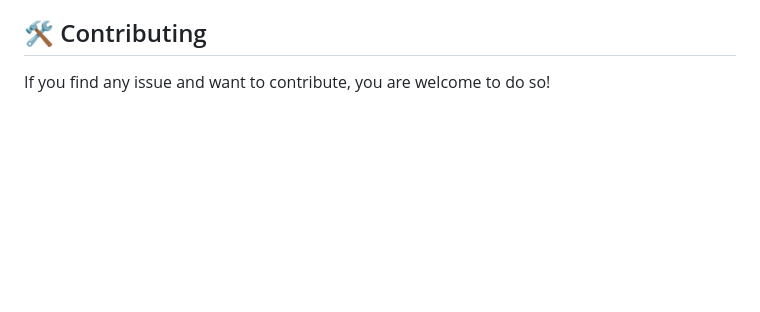
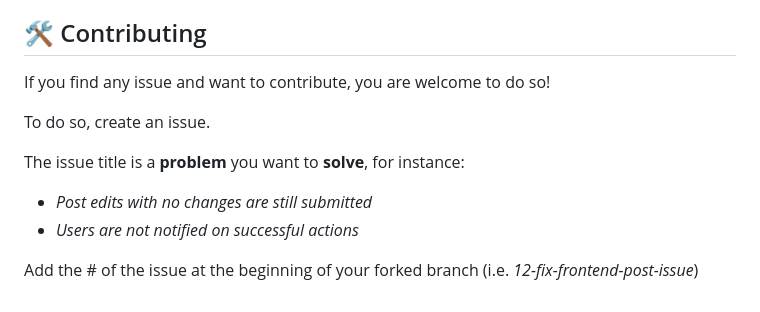
Before and after one commit to skydread1/flybot.sg, a Markdown page: README.md, the part around the change. GitHub-like rendering; blank space fills up the shorter version.

Commit message:
Add more contributing instructions

```diff
--- a/README.md
+++ b/README.md
@@ -93,3 +93,11 @@ In the document [How to run the different systems](docs/development/how-to-run.m
 ## 🛠️ Contributing
 
 If you find any issue and want to contribute, you are welcome to do so!
+
+To do so, create an issue.
+
+The issue title is a **problem** you want to **solve**, for instance:
+- *Post edits with no changes are still submitted*
+- *Users are not notified on successful actions*
+
+Add the # of the issue at the beginning of your forked branch (i.e. *12-fix-frontend-post-issue*)
```
